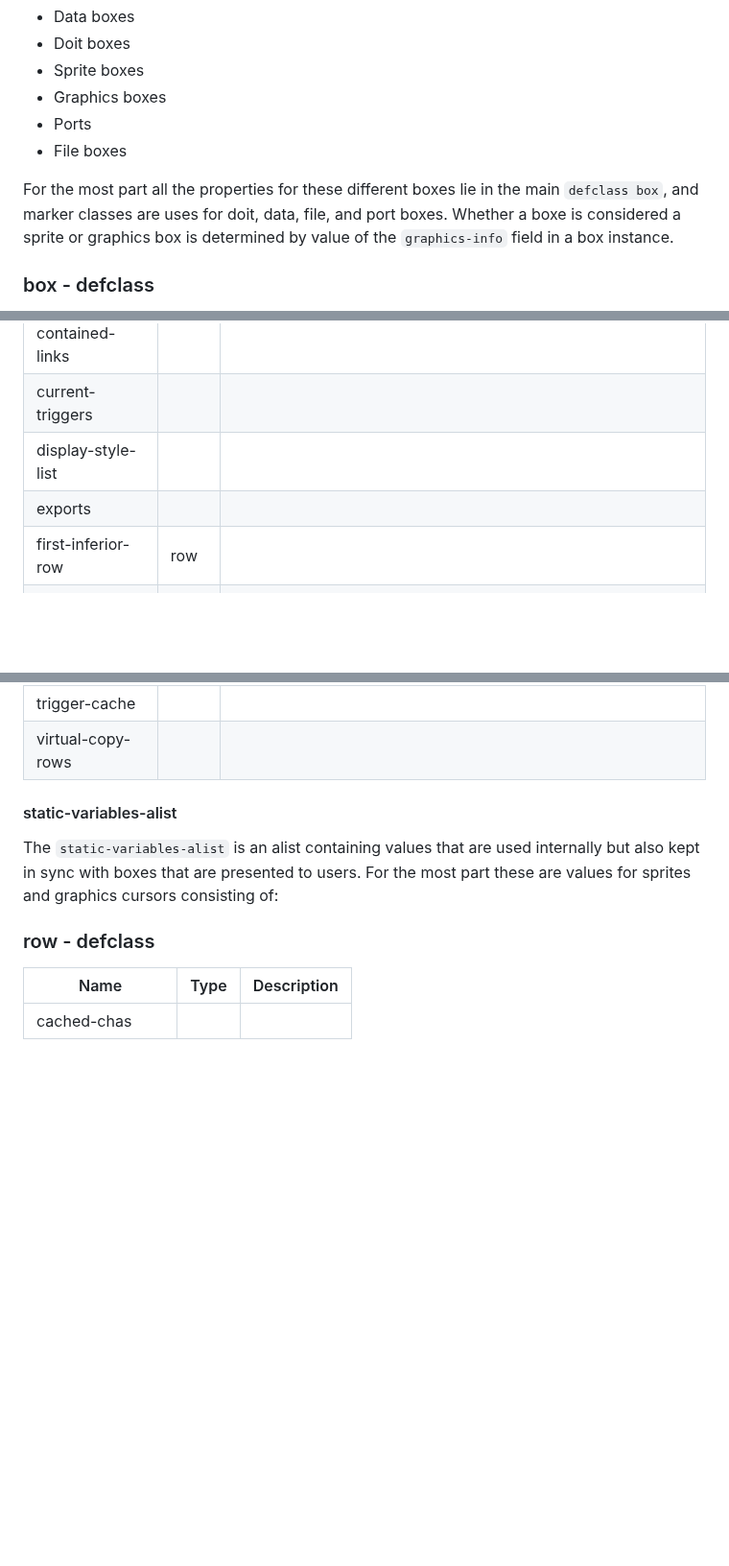
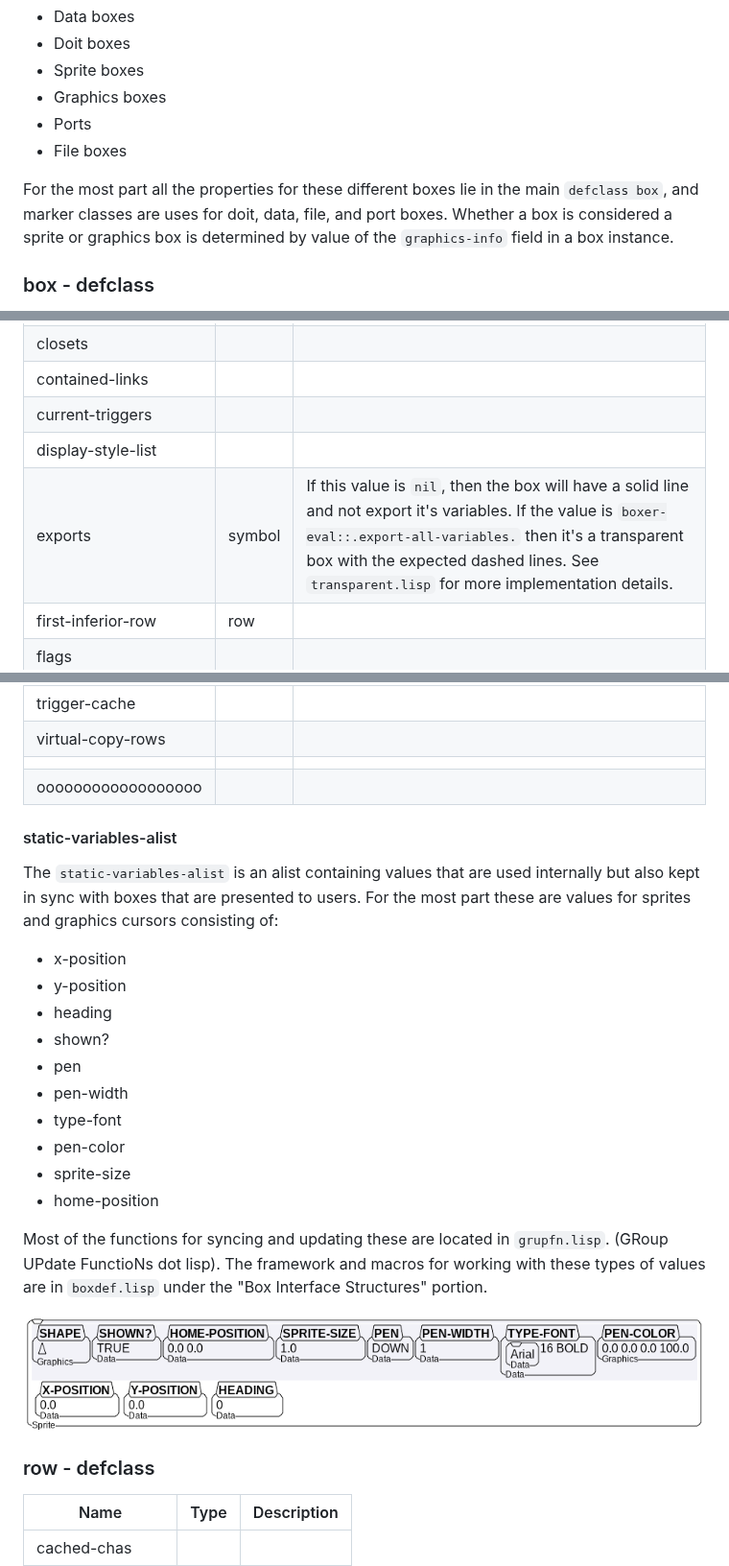
Before and after one commit to boxer-project/boxer-sunrise, a Markdown page: docs/data-structures.md, 3 parts joined by grey strips. Shown at 96% size. Rendered like a GitHub page; pictures changed too: docs/images/box-interface-values.png (added); blank space fills up the shorter version.

```diff
--- a/docs/data-structures.md
+++ b/docs/data-structures.md
@@ -31,7 +31,7 @@ There are only a small handful of box types in the boxer system. These are:
 - File boxes
 
 For the most part all the properties for these different boxes lie in the main `defclass box`,
-and marker classes are uses for doit, data, file, and port boxes. Whether a boxe is considered
+and marker classes are uses for doit, data, file, and port boxes. Whether a box is considered
 a sprite or graphics box is determined by value of the `graphics-info` field in a box instance.
 
 ### box - defclass
@@ -47,7 +47,7 @@ boxdef.lisp
 | contained-links | | |
 | current-triggers | | |
 | display-style-list | | |
-| exports | | |
+| exports | symbol | If this value is `nil`, then the box will have a solid line and not export it's variables. If the value is `boxer-eval::.export-all-variables.` then it's a transparent box with the expected dashed lines. See `transparent.lisp` for more implementation details. |
 | first-inferior-row | row | |
 | flags | | |
 | graphics-info | | |
@@ -62,11 +62,27 @@ boxdef.lisp
 | tick | | |
 | trigger-cache | | |
 | virtual-copy-rows | | |
+| | |
+| oooooooooooooooooo | | |
 
 #### static-variables-alist
 
-The `static-variables-alist` is an alist containing values that are used internally but also kept in sync with boxes that
-are presented to users. For the most part these are values for sprites and graphics cursors consisting of:
+The `static-variables-alist` is an alist containing values that are used internally but also kept in sync with boxes that are presented to users. For the most part these are values for sprites and graphics cursors consisting of:
+
+- x-position
+- y-position
+- heading
+- shown?
+- pen
+- pen-width
+- type-font
+- pen-color
+- sprite-size
+- home-position
+
+Most of the functions for syncing and updating these are located in `grupfn.lisp`. (GRoup UPdate FunctioNs dot lisp). The framework and macros for working with these types of values are in `boxdef.lisp` under the "Box Interface Structures" portion.
+
+![Boxer Sprite with variables](./images/box-interface-values.png)
 
 ### row - defclass
 
```
Also changed, not shown: docs/dev-debugging-inspecting.md (+4 -0 lines), docs/lwm-keyboard-key-name-alist.md (added, +76 -0 lines), 1 other file.
